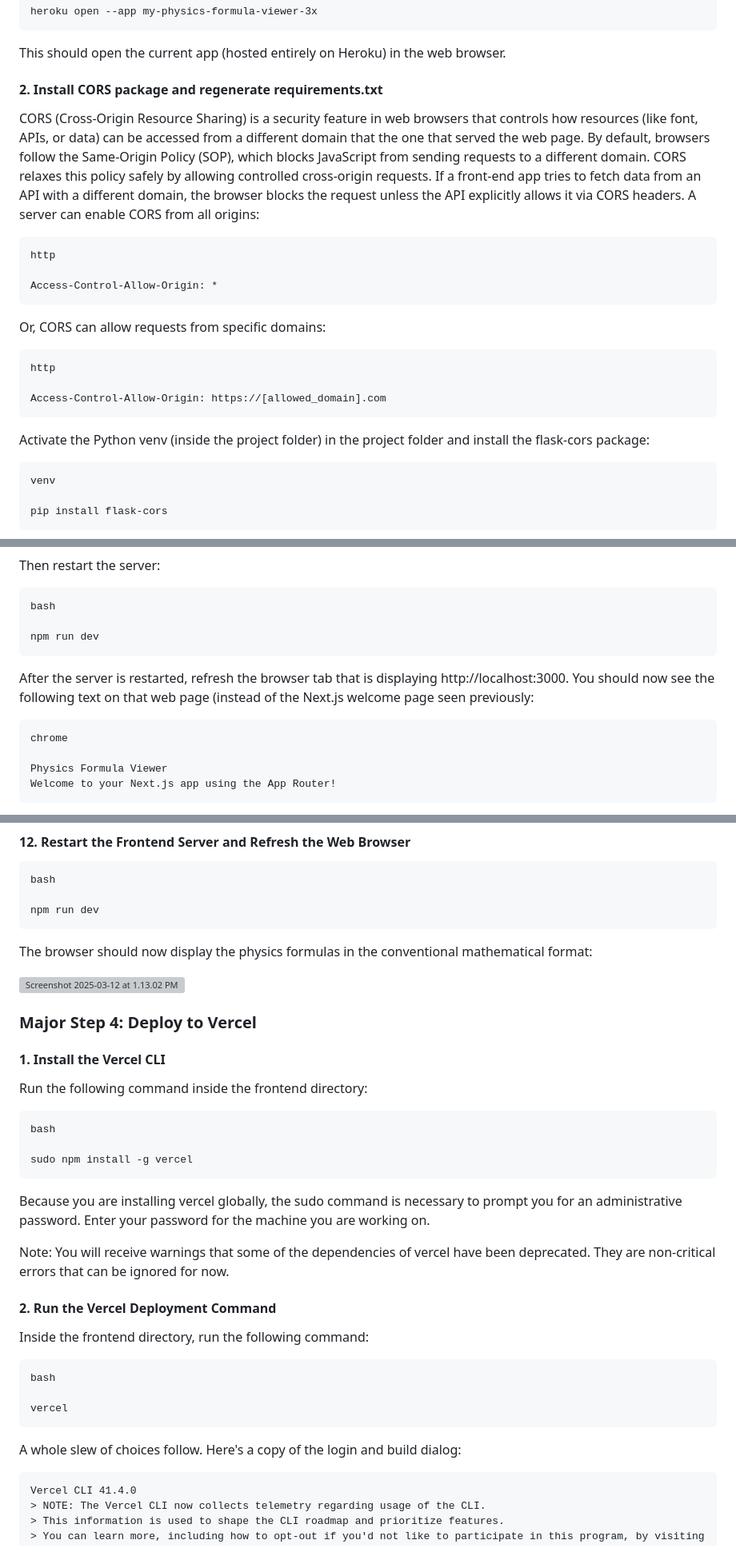
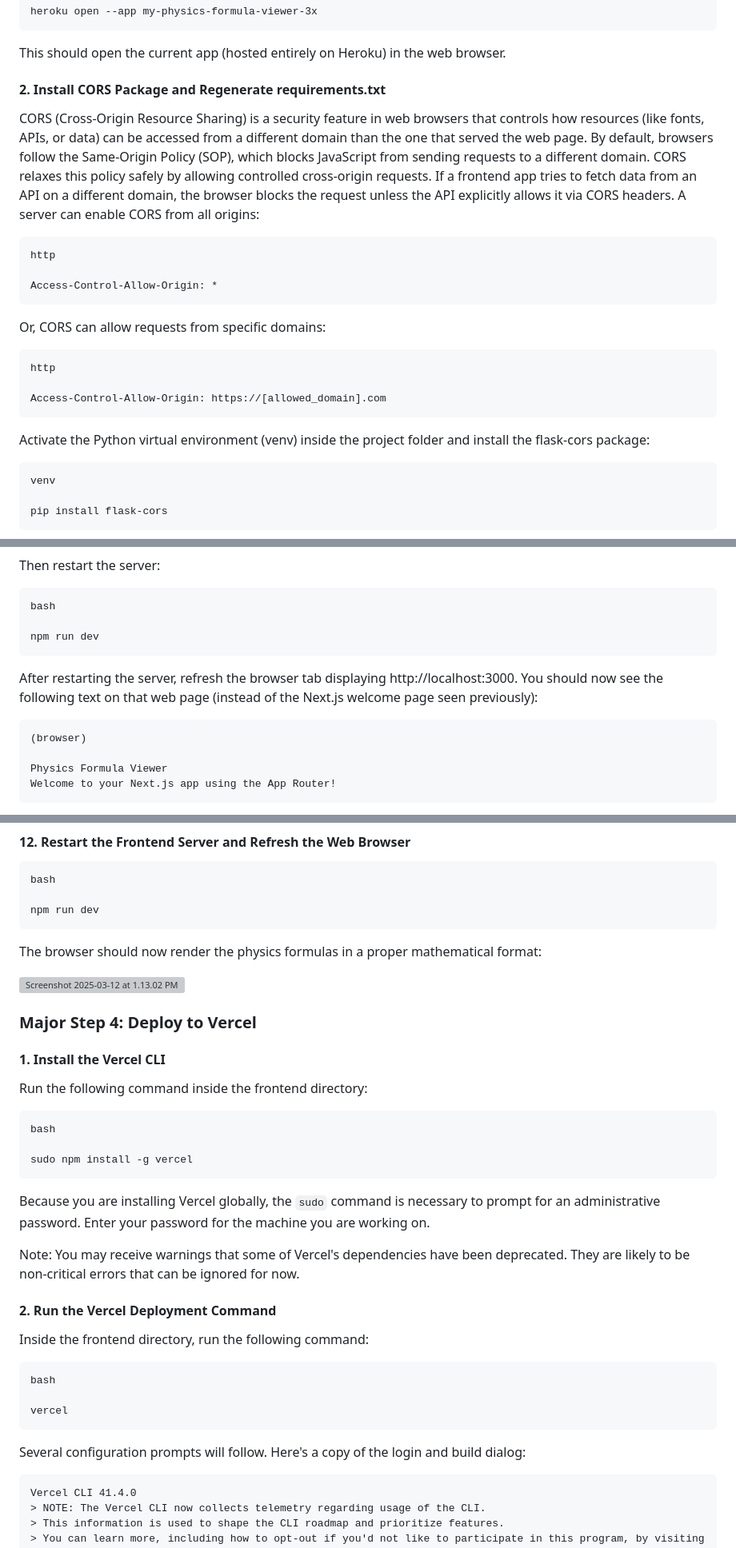
Before and after one commit to onareach/physics, a Markdown page: Web_Prototype_on_Heroku_and_Vercel/Migrating Front-End of Physics Web App from Heroku to Vercel.md, 3 parts joined by grey strips. Shown at 80% size. Rendered like a GitHub page; grey boxes are pictures that could not be loaded.

```diff
--- a/Web_Prototype_on_Heroku_and_Vercel/Migrating Front-End of Physics Web App from Heroku to Vercel.md
+++ b/Web_Prototype_on_Heroku_and_Vercel/Migrating Front-End of Physics Web App from Heroku to Vercel.md
@@ -97,9 +97,9 @@ This should open the current app (hosted entirely on Heroku) in the web browser.
 
 
 
-#### 2.  Install CORS package and regenerate requirements.txt
+#### 2.  Install CORS Package and Regenerate requirements.txt
 
-CORS (Cross-Origin Resource Sharing) is a security feature in web browsers that controls how resources (like font, APIs, or data) can be accessed from a different domain that the one that served the web page. By default, browsers follow the Same-Origin Policy (SOP), which blocks JavaScript from sending requests to a different domain. CORS relaxes this policy safely by allowing controlled cross-origin requests. If a front-end app tries to fetch data from an API with a different domain, the browser blocks the request unless the API explicitly allows it via CORS headers. A server can enable CORS from all origins:
+CORS (Cross-Origin Resource Sharing) is a security feature in web browsers that controls how resources (like fonts, APIs, or data) can be accessed from a different domain than the one that served the web page. By default, browsers follow the Same-Origin Policy (SOP), which blocks JavaScript from sending requests to a different domain. CORS relaxes this policy safely by allowing controlled cross-origin requests. If a frontend app tries to fetch data from an API on a different domain, the browser blocks the request unless the API explicitly allows it via CORS headers. A server can enable CORS from all origins:
 
     http
 
@@ -113,7 +113,7 @@ Or, CORS can allow requests from specific domains:
 
 
 
-Activate the Python venv (inside the project folder) in the project folder and install the flask-cors package:
+Activate the Python virtual environment (venv) inside the project folder and install the flask-cors package:
 
     venv
 
@@ -397,9 +397,9 @@ Then restart the server:
 
     npm run dev
 
-After the server is restarted, refresh the browser tab that is displaying http://localhost:3000. You should now see the following text on that web page (instead of the Next.js welcome page seen previously:
+After restarting the server, refresh the browser tab displaying http://localhost:3000. You should now see the following text on that web page (instead of the Next.js welcome page seen previously):
 
-    chrome
+    (browser)
 
     Physics Formula Viewer
     Welcome to your Next.js app using the App Router!
@@ -643,7 +643,7 @@ Update src/app/page.tsx:
 
     npm run dev
 
-The browser should now display the physics formulas in the conventional mathematical format:
+The browser should now render the physics formulas in a proper mathematical format:
 
 
 
@@ -661,9 +661,9 @@ Run the following command inside the frontend directory:
 
     sudo npm install -g vercel
 
-Because you are installing vercel globally, the sudo command is necessary to prompt you for an administrative password. Enter your password for the machine you are working on.
+Because you are installing Vercel globally, the `sudo` command is necessary to prompt for an administrative password. Enter your password for the machine you are working on.
 
-Note: You will receive warnings that some of the dependencies of vercel have been deprecated. They are non-critical errors that can be ignored for now.
+Note: You may receive warnings that some of Vercel's dependencies have been deprecated. They are likely to be non-critical errors that can be ignored for now.
 
 
 
@@ -675,7 +675,7 @@ Inside the frontend directory, run the following command:
 
     vercel
 
-A whole slew of choices follow. Here's a copy of the login and build dialog:
+Several configuration prompts will follow. Here's a copy of the login and build dialog:
 
     Vercel CLI 41.4.0
     > NOTE: The Vercel CLI now collects telemetry regarding usage of the CLI.
```
Also changed, not shown: other parts of Web_Prototype_on_Heroku_and_Vercel/Migrating Front-End of Physics Web App from Heroku to Vercel.md (+39 -39 lines).
